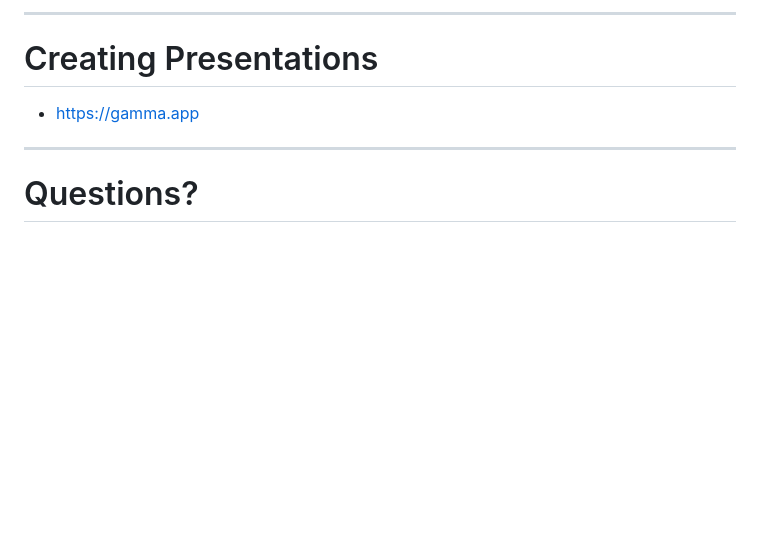
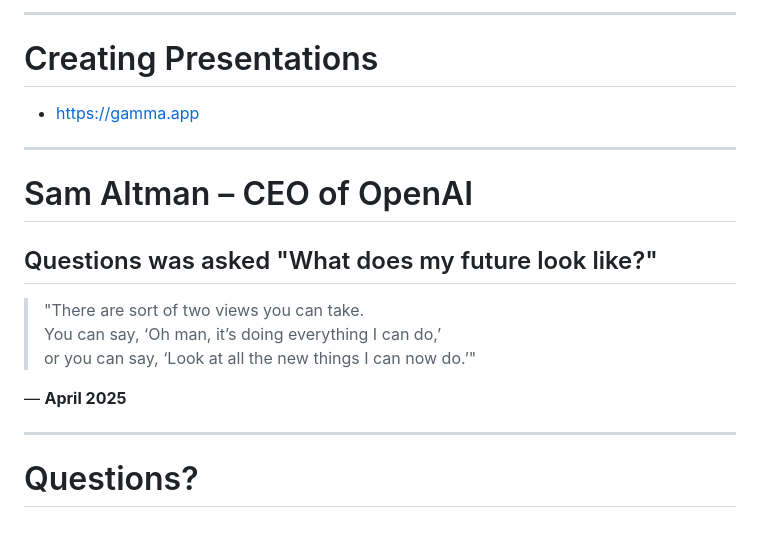
Before and after one commit to jmgress/usegenai, a Markdown page: slides/Slides.md, the part around the change. Drawn GitHub-style; blank space fills up the shorter version.

Commit message:
Add quote from Sam Altman on future perspectives of AI

```diff
--- a/slides/Slides.md
+++ b/slides/Slides.md
@@ -278,4 +278,16 @@ Give structured output that’s presentation-ready -->
 
 ---
 
+# Sam Altman – CEO of OpenAI
+
+## Questions was asked "What does my future look like?"
+
+> "There are sort of two views you can take.
+> You can say, ‘Oh man, it’s doing everything I can do,’
+> or you can say, ‘Look at all the new things I can now do.’"
+
+— **April 2025**
+
+---
+
 # Questions?
```
